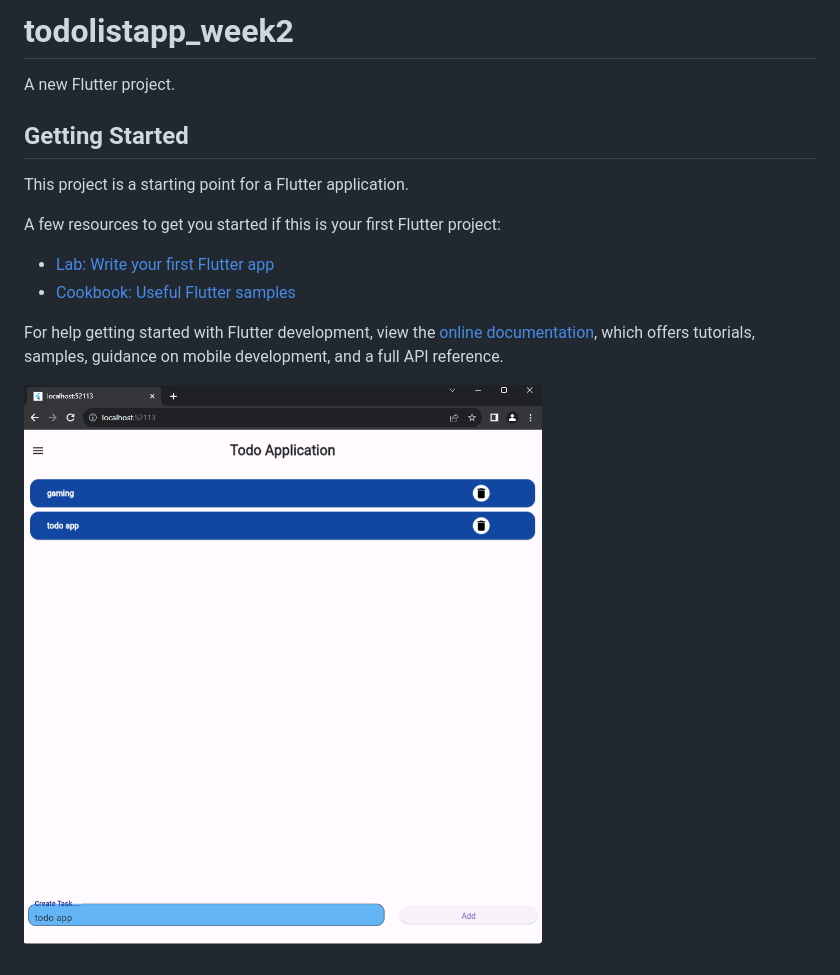
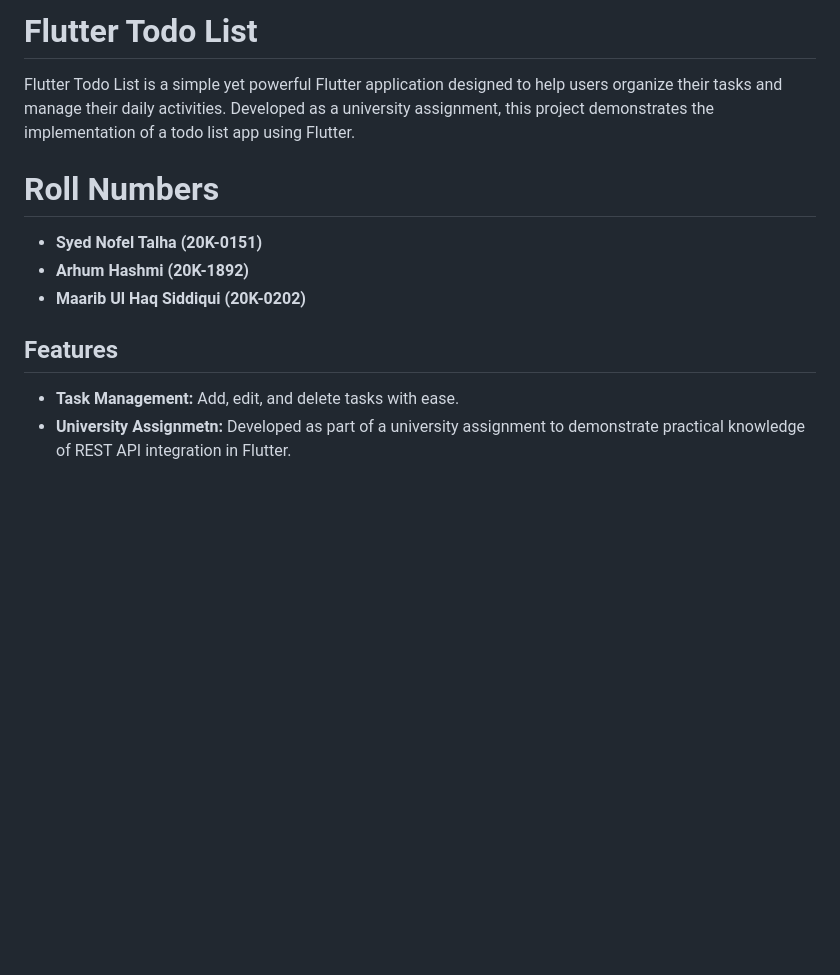
Before and after one commit to D1abol1cal/todolistapp_week2, a Markdown page: README.md, the part around the change. Drawn GitHub-style; blank space fills up the shorter version.

```diff
--- a/README.md
+++ b/README.md
@@ -1,18 +1,13 @@
-# todolistapp_week2
+# Flutter Todo List
 
-A new Flutter project.
+Flutter Todo List is a simple yet powerful Flutter application designed to help users organize their tasks and manage their daily activities. Developed as a university assignment, this project demonstrates the implementation of a todo list app using Flutter.
 
-## Getting Started
+# Roll Numbers
+- **Syed Nofel Talha (20K-0151)**
+- **Arhum Hashmi (20K-1892)**
+- **Maarib Ul Haq Siddiqui (20K-0202)**
 
-This project is a starting point for a Flutter application.
+## Features
 
-A few resources to get you started if this is your first Flutter project:
-
-- [Lab: Write your first Flutter app](https://docs.flutter.dev/get-started/codelab)
-- [Cookbook: Useful Flutter samples](https://docs.flutter.dev/cookbook)
-
-For help getting started with Flutter development, view the
-[online documentation](https://docs.flutter.dev/), which offers tutorials,
-samples, guidance on mobile development, and a full API reference.
-
-![alt text](image-1.png)
+- **Task Management:** Add, edit, and delete tasks with ease.
+- **University Assignmetn:** Developed as part of a university assignment to demonstrate practical knowledge of REST API integration in Flutter.
```
Also changed, not shown: image.png (added).
